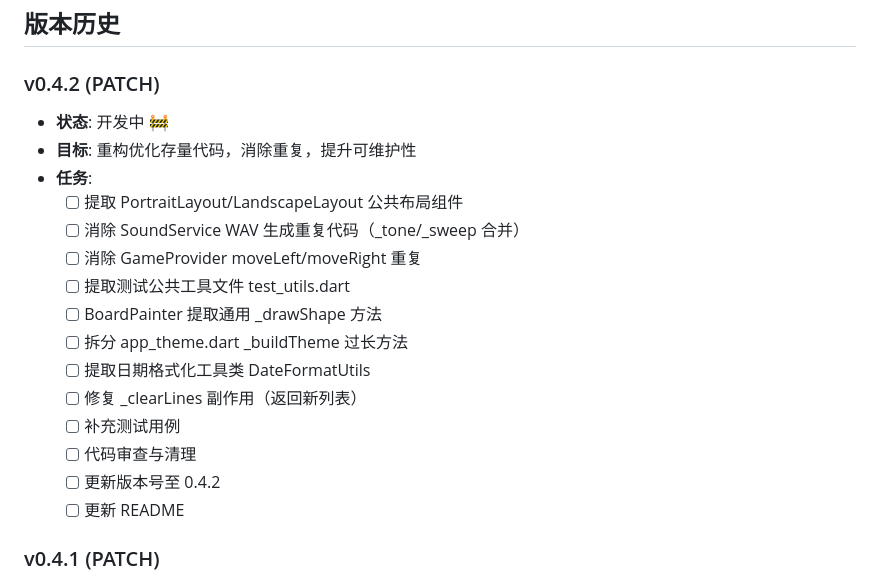
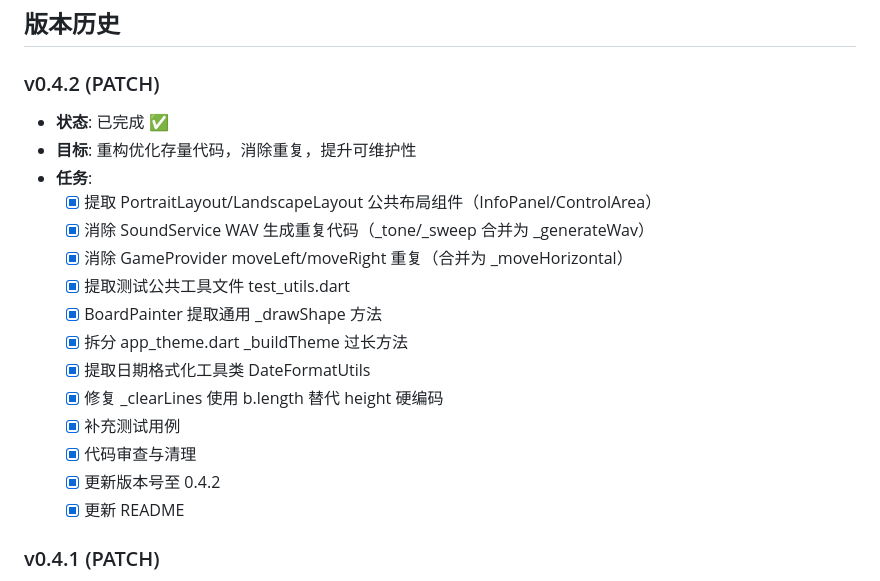
Before and after one commit to g-ai-002/flutter-tetris, a Markdown page: plan.md, the part around the change. GitHub-like rendering.

Commit message:
docs: 更新 v0.4.2 版本说明和规划状态

```diff
--- a/plan.md
+++ b/plan.md
@@ -29,21 +29,21 @@
 ## 版本历史
 
 ### v0.4.2 (PATCH)
-- **状态**: 开发中 🚧
+- **状态**: 已完成 ✅
 - **目标**: 重构优化存量代码，消除重复，提升可维护性
 - **任务**:
-  - [ ] 提取 PortraitLayout/LandscapeLayout 公共布局组件
-  - [ ] 消除 SoundService WAV 生成重复代码（_tone/_sweep 合并）
-  - [ ] 消除 GameProvider moveLeft/moveRight 重复
-  - [ ] 提取测试公共工具文件 test_utils.dart
-  - [ ] BoardPainter 提取通用 _drawShape 方法
-  - [ ] 拆分 app_theme.dart _buildTheme 过长方法
-  - [ ] 提取日期格式化工具类 DateFormatUtils
-  - [ ] 修复 _clearLines 副作用（返回新列表）
-  - [ ] 补充测试用例
-  - [ ] 代码审查与清理
-  - [ ] 更新版本号至 0.4.2
-  - [ ] 更新 README
+  - [x] 提取 PortraitLayout/LandscapeLayout 公共布局组件（InfoPanel/ControlArea）
+  - [x] 消除 SoundService WAV 生成重复代码（_tone/_sweep 合并为 _generateWav）
+  - [x] 消除 GameProvider moveLeft/moveRight 重复（合并为 _moveHorizontal）
+  - [x] 提取测试公共工具文件 test_utils.dart
+  - [x] BoardPainter 提取通用 _drawShape 方法
+  - [x] 拆分 app_theme.dart _buildTheme 过长方法
+  - [x] 提取日期格式化工具类 DateFormatUtils
+  - [x] 修复 _clearLines 使用 b.length 替代 height 硬编码
+  - [x] 补充测试用例
+  - [x] 代码审查与清理
+  - [x] 更新版本号至 0.4.2
+  - [x] 更新 README
 
 ### v0.4.1 (PATCH)
 - **状态**: 已完成 ✅
```
Also changed, not shown: README.md (+1 -0 lines).
